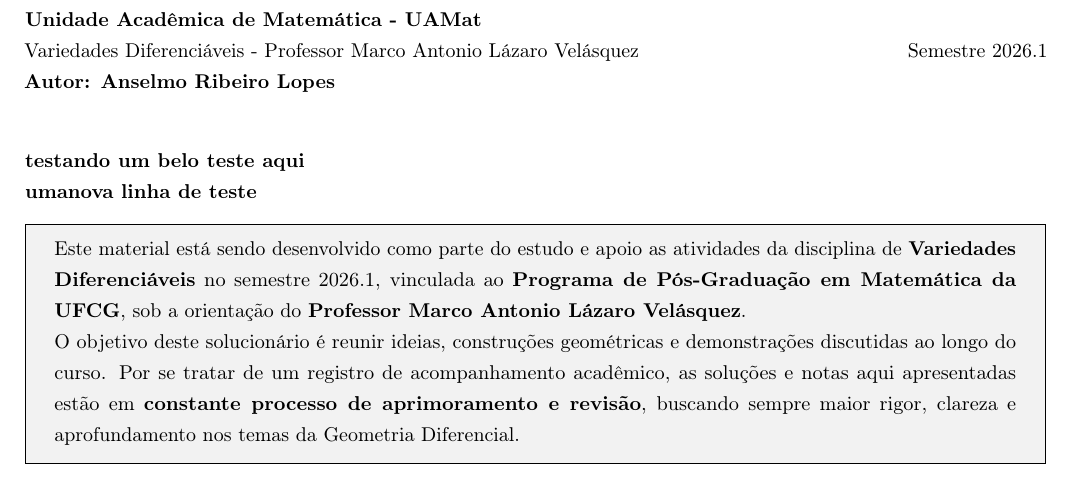
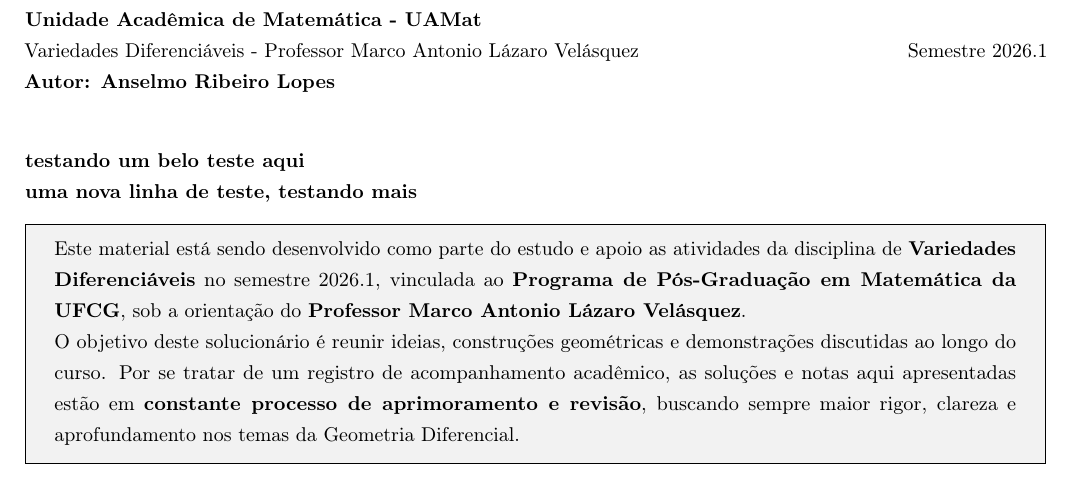
Before and after one commit to anselmolopes/solucionario_vd_2026.1, a LaTeX document (solucionario_vd_2026.1.tex): part of page 1 of 79, cut so that both start at the same text. Compiled offline with pdfLaTeX.

Commit message:
Atualizacao de progresso via TeXstudio

```diff
--- a/solucionario_vd_2026.1.tex
+++ b/solucionario_vd_2026.1.tex
@@ -16,7 +16,7 @@
 	\vspace{0.5cm}
 
 	% TESTE: Verificando a integração do TeXstudio com o GitHub.
-	\textbf{testando um belo teste aqui\\umanova linha de teste}
+	\textbf{testando um belo teste aqui\\uma nova linha de teste, testando mais}
 
 	% --- Prefácio / Notas de Aprimoramento ---
 	\begin{tcolorbox}[
```
Also changed, not shown: solucionario_vd_2026.1.pdf, 1 other file.
